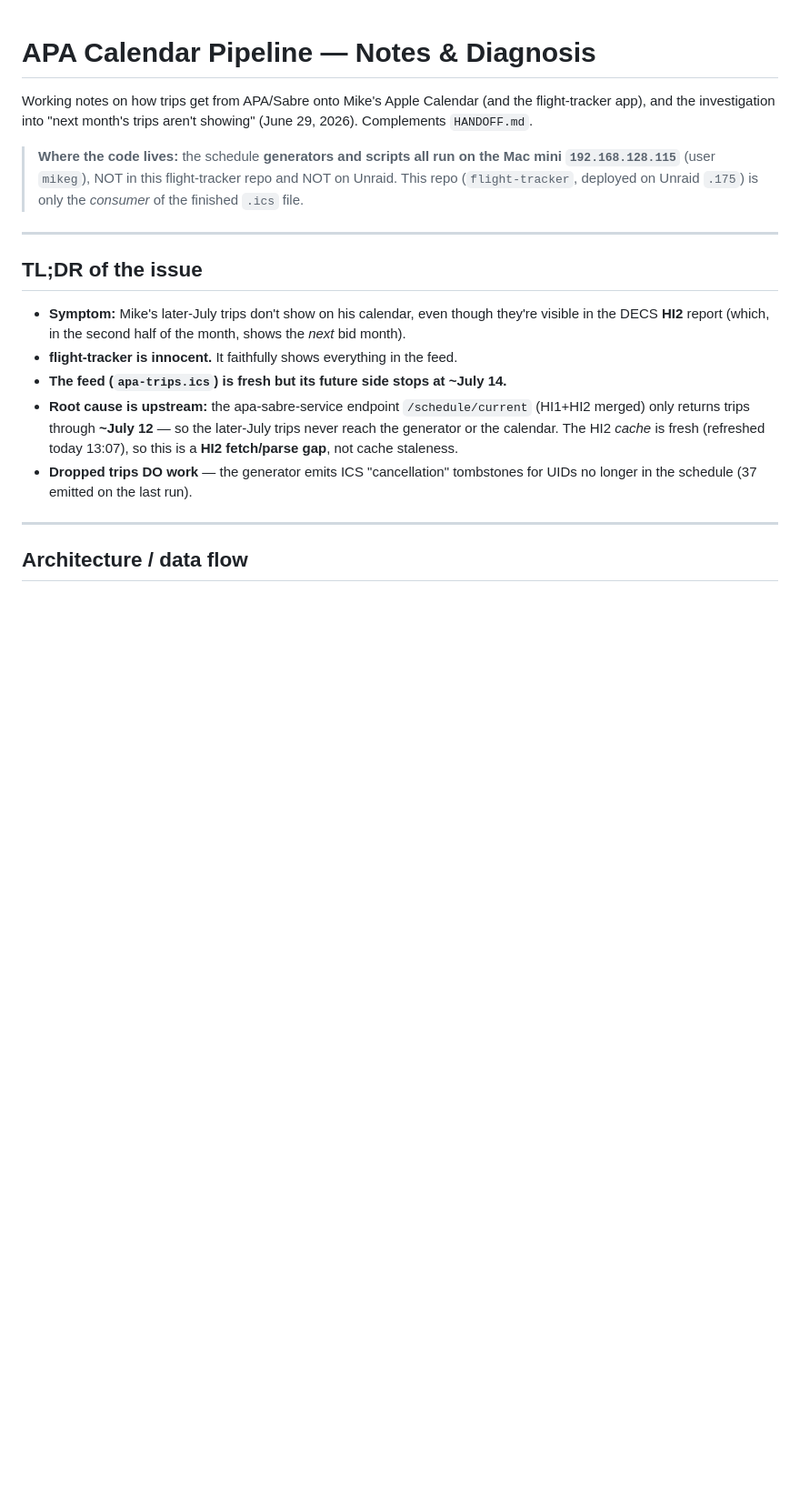
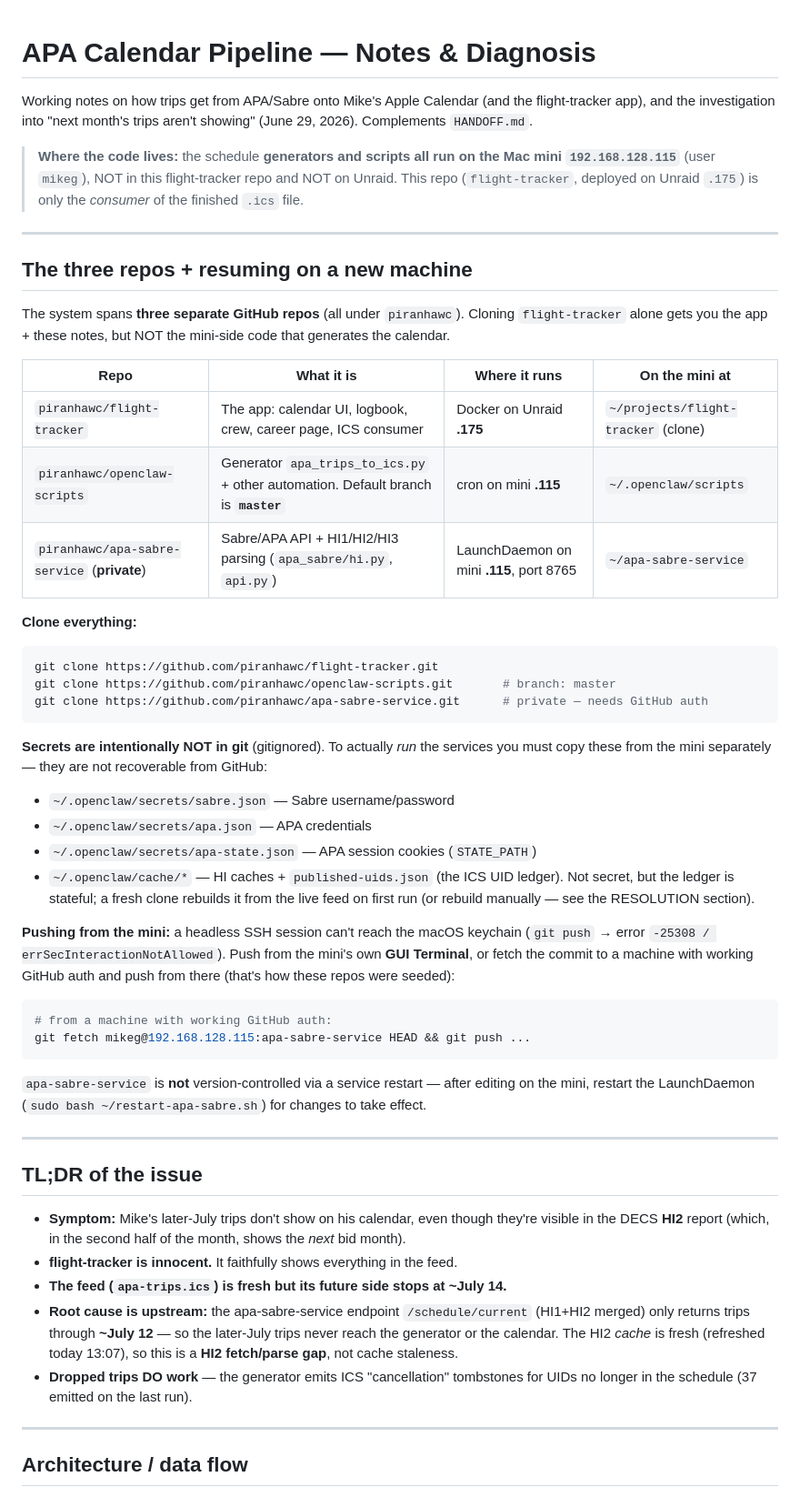
Before and after one commit to piranhawc/flight-tracker, a Markdown page: CALENDAR-PIPELINE-NOTES.md, the part around the change. Shown at 91% size. GitHub-like rendering; blank space fills up the shorter version.

Commit message:
Calendar notes: document the three repos + new-machine resume steps
Add a section listing the three GitHub repos (flight-tracker,
openclaw-scripts, private apa-sabre-service), their hosts/paths on the
mini, clone commands, the secrets that must be copied separately (not in
git), and the mini keychain-push caveat.

Co-Authored-By: Claude Opus 4.8 (1M context) <noreply@anthropic.com>

````diff
--- a/CALENDAR-PIPELINE-NOTES.md
+++ b/CALENDAR-PIPELINE-NOTES.md
@@ -8,6 +8,49 @@ flight-tracker app), and the investigation into "next month's trips aren't showi
 > mini `192.168.128.115`** (user `mikeg`), NOT in this flight-tracker repo and NOT on
 > Unraid. This repo (`flight-tracker`, deployed on Unraid `.175`) is only the
 > *consumer* of the finished `.ics` file.
+
+---
+
+## The three repos + resuming on a new machine
+
+The system spans **three separate GitHub repos** (all under `piranhawc`). Cloning
+`flight-tracker` alone gets you the app + these notes, but NOT the mini-side code
+that generates the calendar.
+
+| Repo | What it is | Where it runs | On the mini at |
+|---|---|---|---|
+| `piranhawc/flight-tracker` | The app: calendar UI, logbook, crew, career page, ICS consumer | Docker on Unraid **.175** | `~/projects/flight-tracker` (clone) |
+| `piranhawc/openclaw-scripts` | Generator `apa_trips_to_ics.py` + other automation. Default branch is **`master`** | cron on mini **.115** | `~/.openclaw/scripts` |
+| `piranhawc/apa-sabre-service` (**private**) | Sabre/APA API + HI1/HI2/HI3 parsing (`apa_sabre/hi.py`, `api.py`) | LaunchDaemon on mini **.115**, port 8765 | `~/apa-sabre-service` |
+
+**Clone everything:**
+```bash
+git clone https://github.com/piranhawc/flight-tracker.git
+git clone https://github.com/piranhawc/openclaw-scripts.git       # branch: master
+git clone https://github.com/piranhawc/apa-sabre-service.git      # private — needs GitHub auth
+```
+
+**Secrets are intentionally NOT in git** (gitignored). To actually *run* the
+services you must copy these from the mini separately — they are not recoverable
+from GitHub:
+- `~/.openclaw/secrets/sabre.json` — Sabre username/password
+- `~/.openclaw/secrets/apa.json` — APA credentials
+- `~/.openclaw/secrets/apa-state.json` — APA session cookies (`STATE_PATH`)
+- `~/.openclaw/cache/*` — HI caches + `published-uids.json` (the ICS UID ledger).
+  Not secret, but the ledger is stateful; a fresh clone rebuilds it from the live
+  feed on first run (or rebuild manually — see the RESOLUTION section).
+
+**Pushing from the mini:** a headless SSH session can't reach the macOS keychain
+(`git push` → error `-25308 / errSecInteractionNotAllowed`). Push from the mini's
+own **GUI Terminal**, or fetch the commit to a machine with working GitHub auth and
+push from there (that's how these repos were seeded):
+```bash
+# from a machine with working GitHub auth:
+git fetch mikeg@192.168.128.115:apa-sabre-service HEAD && git push ...
+```
+`apa-sabre-service` is **not** version-controlled via a service restart — after
+editing on the mini, restart the LaunchDaemon (`sudo bash ~/restart-apa-sabre.sh`)
+for changes to take effect.
 
 ---
 
````
